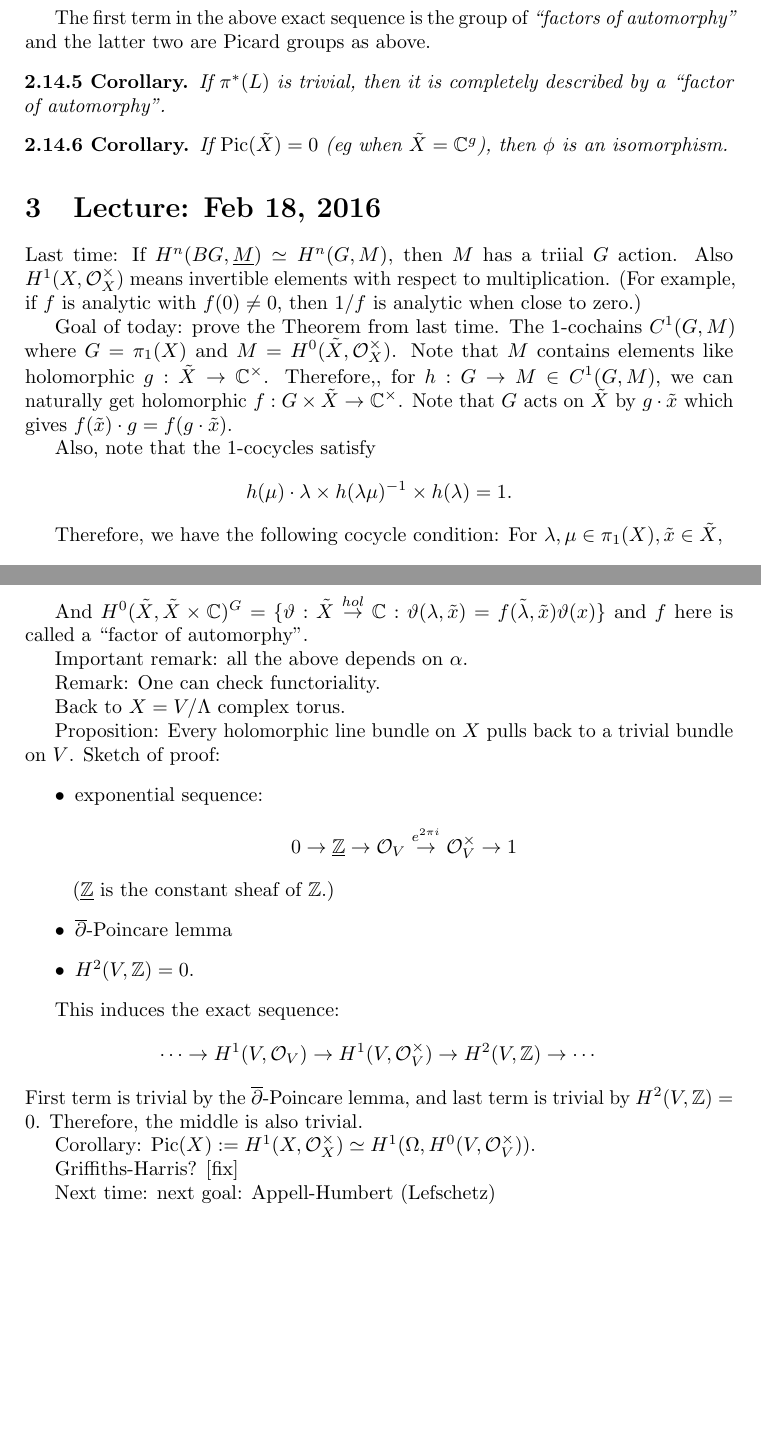
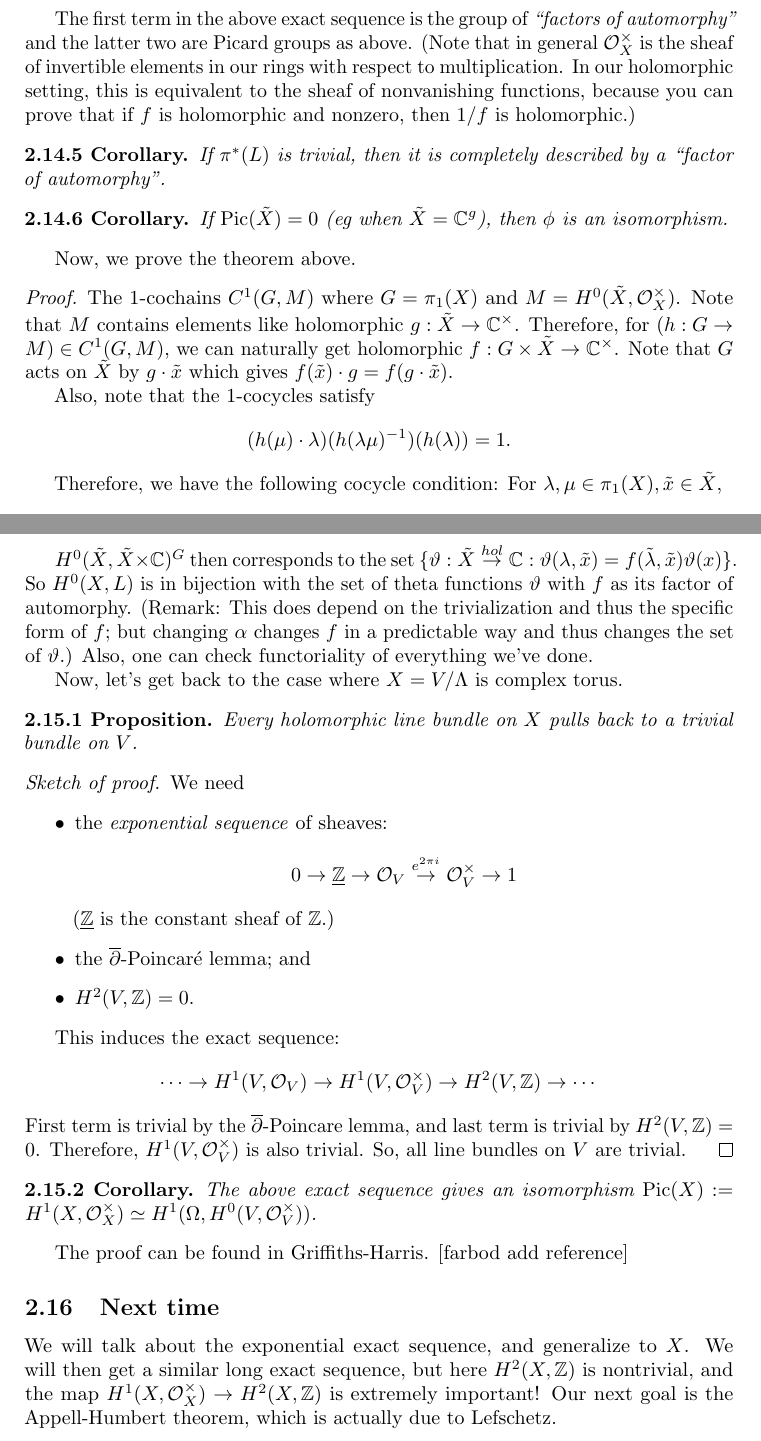
Before and after one commit to shokrieh/7390, a LaTeX document (7390.tex, which reads Chapters/2-complextori.tex): two parts of pages 18 and 20 of 21, joined at a grey line, cut so that both start at the same text, the shorter picture padded with empty space. Compiled offline with pdfLaTeX.

Commit message:
lecture feb 18 fixed

```diff
--- a/Chapters/2-complextori.tex
+++ b/Chapters/2-complextori.tex
@@ -478,7 +478,7 @@ There exists a canonical exact sequence
 $$0\to H^1(\pi(X),H^0(\tilde{X},\mathcal{O}_{\tilde{X}}^\times))\overset{\phi}{\to} H^1(X,\mathcal{O}_X^\times)\to H^1(\tilde{X},\mathcal{O}_{\tilde{X}}^\times).$$
 \end{theorem}
 
-The first term in the above exact sequence is the group of \emph{``factors of automorphy''} and the latter two are Picard groups as above.
+The first term in the above exact sequence is the group of \emph{``factors of automorphy''} and the latter two are Picard groups as above. (Note that in general $\mathcal{O}_X^\times$ is the sheaf of invertible elements in our rings with respect to multiplication. In our holomorphic setting, this is equivalent to the sheaf of nonvanishing functions, because you can prove that if $f$ is holomorphic and nonzero, then $1/f$ is holomorphic.)
 
 \begin{corollary}
 If $\pi^*(L)$ is trivial, then it is completely described by a ``factor of automorphy''.
@@ -488,15 +488,12 @@ If $\pi^*(L)$ is trivial, then it is completely described by a ``factor of autom
 If $\Pic(\tilde{X})=0$ (eg when $\tilde{X}=\CC^g$), then $\phi$ is an isomorphism.
 \end{corollary}
 
-\section{Lecture: Feb 18, 2016}
-Last time: If $H^n(BG,\underline{M})\isom H^n(G,M)$, then $M$ has a triial $G$ action.
-Also $H^1(X,\mathcal{O}_X^\times)$ means invertible elements with respect to multiplication. (For example, if $f$ is analytic with $f(0)\not=0$, then $1/f$ is analytic when close to zero.)
-
-Goal of today: prove the Theorem from last time.
-The $1$-cochains $C^1(G,M)$ where $G=\pi_1(X)$ and $M=H^0(\tilde{X},\mathcal{O}_X^\times)$. Note that $M$ contains elements like holomorphic $g:\tilde{X}\to \CC^\times$. Therefore,, for $h:G\to M\in C^1(G,M)$, we can naturally get holomorphic $f:G\times \tilde{X}\to \CC^\times$. Note that $G$ acts on $\tilde{X}$ by $g\cdot \tilde{x}$ which gives $f(\tilde{x})\cdot g=f(g\cdot \tilde{x})$.
+Now, we prove the theorem above.
+\begin{proof}
+The $1$-cochains $C^1(G,M)$ where $G=\pi_1(X)$ and $M=H^0(\tilde{X},\mathcal{O}_X^\times)$. Note that $M$ contains elements like holomorphic $g:\tilde{X}\to \CC^\times$. Therefore, for $(h:G\to M)\in C^1(G,M)$, we can naturally get holomorphic $f:G\times \tilde{X}\to \CC^\times$. Note that $G$ acts on $\tilde{X}$ by $g\cdot \tilde{x}$ which gives $f(\tilde{x})\cdot g=f(g\cdot \tilde{x})$.
 
 Also, note that the $1$-cocycles satisfy
-$$h(\mu)\cdot \lambda \times h(\lambda \mu)^{-1}\times h(\lambda)=1.$$
+$$(h(\mu)\cdot \lambda) (h(\lambda \mu)^{-1})(h(\lambda))=1.$$
 
 Therefore, we have the following cocycle condition: For $\lambda,\mu\in \pi_1(X), \tilde{x}\in \tilde{X}$,
 $$f(\lambda\mu,\tilde{x})=f(\mu,\lambda\tilde{x})f(\lambda,\tilde{x})$$
@@ -563,32 +570,39 @@ Since $\phi^*L$ is trivial, if we fix $\alpha:\phi^*L\isomto \tilde{X}\times \CC
 $$\phi_\lambda(\tilde{x},t)=(\lambda\cdot \tilde{x}, f(\lambda,\tilde{x})t).$$
 
-And $H^0(\tilde{X},\tilde{X}\times \CC)^G=\{\vartheta:\tilde{X}\overset{hol}{\to}\CC: \vartheta(\lambda,\tilde{x})=f(\tilde{\lambda},\tilde{x})\vartheta(x)\}$ and $f$ here is called a ``factor of automorphy''.
-
-Important remark: all the above depends on $\alpha$.
-
-Remark: One can check functoriality.
+$H^0(\tilde{X},\tilde{X}\times \CC)^G$ then corresponds to the set $\{\vartheta:\tilde{X}\overset{hol}{\to}\CC: \vartheta(\lambda,\tilde{x})=f(\tilde{\lambda},\tilde{x})\vartheta(x)\}$. So $H^0(X,L)$ is in bijection with the set of theta functions $\vartheta$ with $f$ as its factor of automorphy.
+(Remark: This does depend on the trivialization and thus the specific form of $f$; but changing $\alpha$ changes $f$ in a predictable way and thus changes the set of $\vartheta$.) Also, one can check functoriality of everything we've done.
 
 
-Back to $X=V/\Lambda$ complex torus.
+Now, let's get back to the case where $X=V/\Lambda$ is complex torus.
 
-Proposition: Every holomorphic line bundle on $X$ pulls back to a trivial bundle on $V$.
-Sketch of proof:
+
+\begin{proposition}
+Every holomorphic line bundle on $X$ pulls back to a trivial bundle on $V$.
+\end{proposition}
+
+\begin{proof}[Sketch of proof]
+We need
 \begin{itemize}
-\item exponential sequence:
+\item the \emph{exponential sequence} of sheaves:
 $$0\to \underline{\ZZ}\to \mathcal{O}_V\overset{e^{2\pi i}}{\to}\mathcal{O}_V^\times \to 1$$
 ($\underline{\ZZ}$ is the constant sheaf of $\ZZ$.)
 
-\item $\overline{\partial}$-Poincare lemma
+\item the $\overline{\partial}$-Poincar\'{e} lemma; and
 \item $H^2(V,\ZZ)=0$.
 \end{itemize}
 
 This induces the exact sequence:
 $$\cdots \to H^1(V,\mathcal{O}_V)\to H^1(V,\mathcal{O}_V^\times)\to H^2(V,\ZZ)\to \cdots$$
-First term is trivial by the $\overline{\partial}$-Poincare lemma, and last term is trivial by $H^2(V,\ZZ)=0$. Therefore, the middle is also trivial.
+First term is trivial by the $\overline{\partial}$-Poincare lemma, and last term is trivial by $H^2(V,\ZZ)=0$. Therefore, $H^1(V,\mathcal{O}_V^\times)$ is also trivial. So, all line bundles on $V$ are trivial.
+\end{proof}
 
-Corollary:
+
+
+\begin{corollary}
+The above exact sequence gives an isomorphism
 $\Pic(X):=H^1(X,\mathcal{O}_X^\times)\isom H^1(\Omega,H^0(V,\mathcal{O}_V^\times))$.
+\end{corollary}
 
-Griffiths-Harris? [fix]
+The proof can be found in Griffiths-Harris. [farbod add reference]
 
-Next time: next goal: Appell-Humbert (Lefschetz)
+\subsection{Next time} We will talk about the exponential exact sequence, and generalize to $X$. We will then get a similar long exact sequence, but here $H^2(X,\ZZ)$ is nontrivial, and the map $H^1(X,\mathcal{O}_X^\times)\to H^2(X,\ZZ)$ is extremely important! Our next goal is the Appell-Humbert theorem, which is actually due to Lefschetz.
```
Also changed, not shown: 7390.pdf, Chapters/2-complextori.tex (38 more changed lines), 4 other files.
